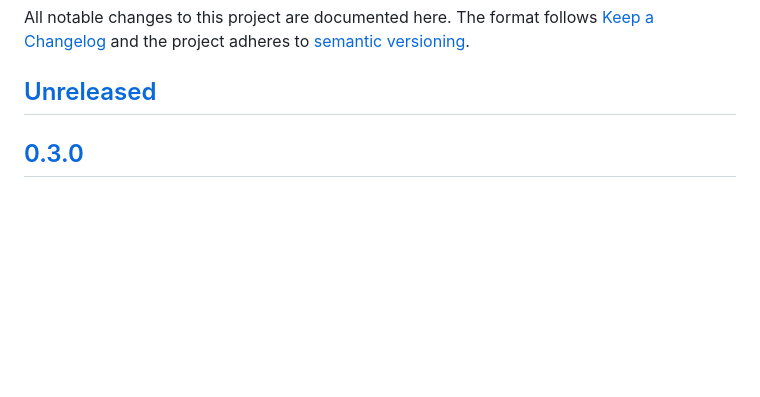
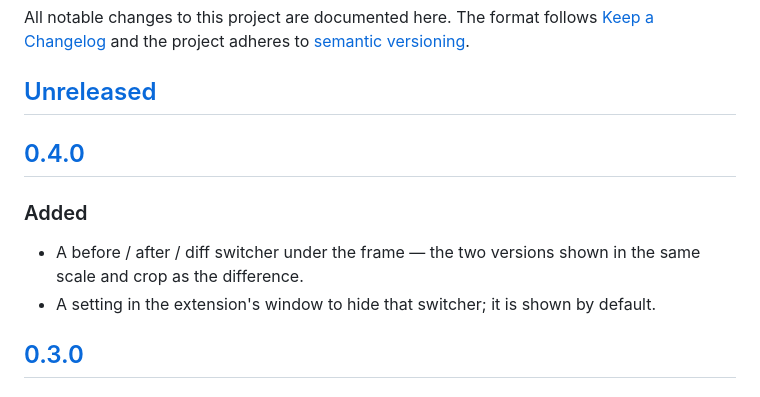
Before and after one commit to Nemo-Illusionist/gh-pixel-diff, a Markdown page: CHANGELOG.md, the part around the change printed below. Drawn GitHub-style; blank space fills up the shorter version.

```diff
--- a/CHANGELOG.md
+++ b/CHANGELOG.md
@@ -5,6 +5,15 @@ All notable changes to this project are documented here. The format follows
 adheres to [semantic versioning](https://semver.org/).
 
 ## [Unreleased]
+
+## [0.4.0]
+
+### Added
+
+- A before / after / diff switcher under the frame — the two versions shown in
+  the same scale and crop as the difference.
+- A setting in the extension's window to hide that switcher; it is shown by
+  default.
 
 ## [0.3.0]
 
```
Also changed, not shown: other parts of CHANGELOG.md (+2 -1 lines), README.md (+3 -0 lines), README.ru.md (+2 -0 lines), docs/screenshots/popup.png, 9 other files.
